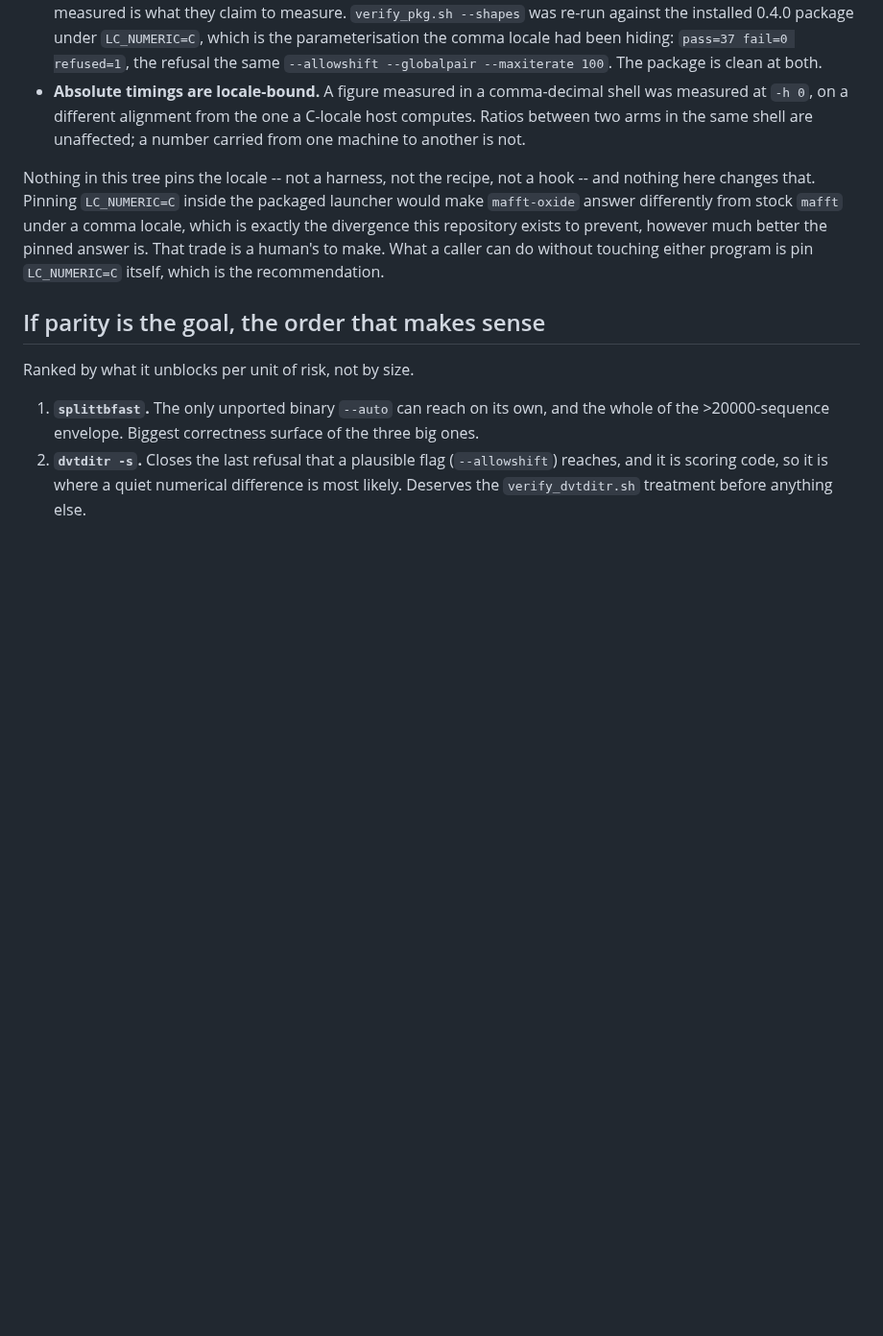
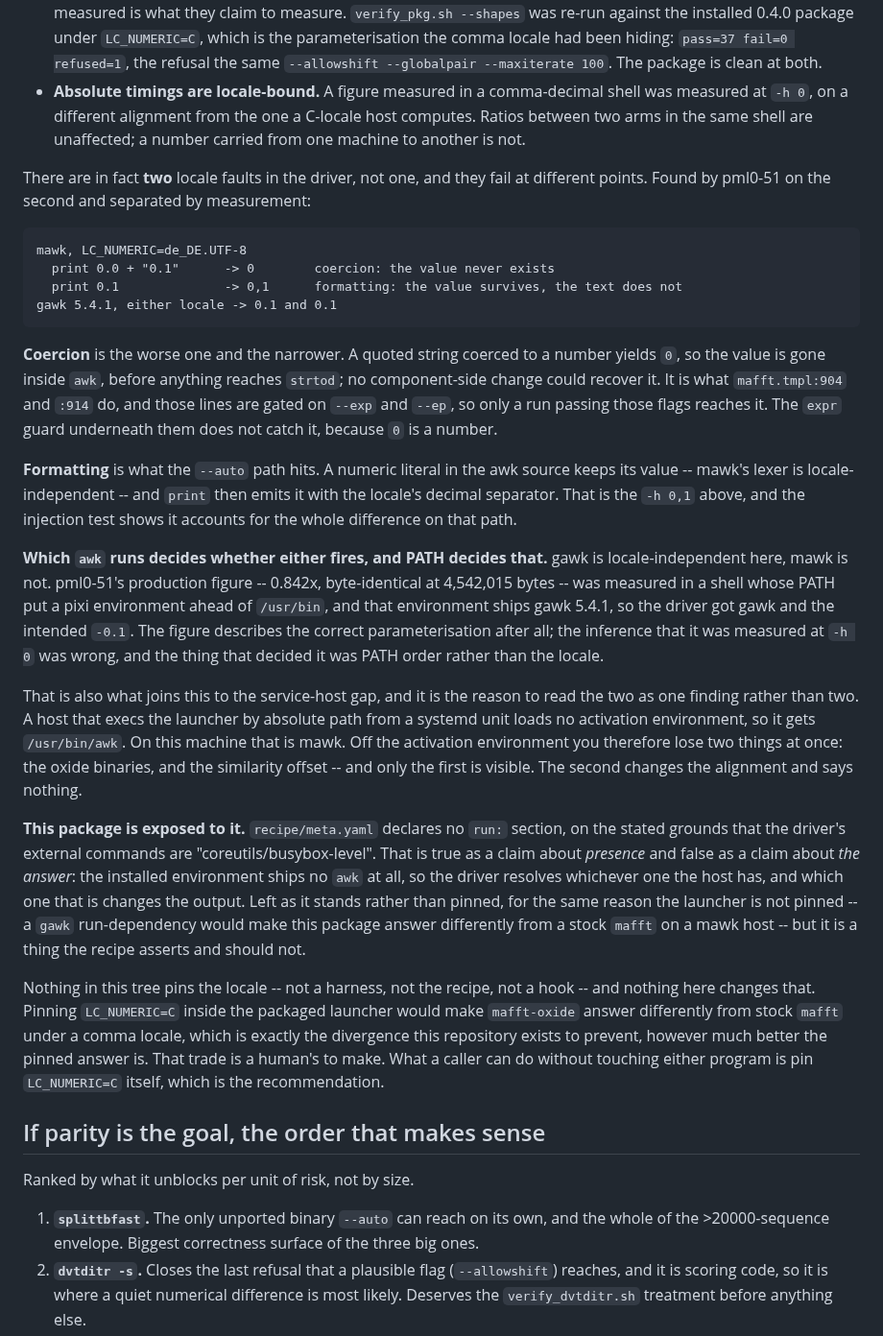
Before and after one commit to Provolut/mafft-oxide, a Markdown page: provolut/PARITY.md, the part around the change. Shown at 96% size. Rendered like a GitHub page; blank space fills up the shorter version.

Commit message:
docs: two locale faults, not one, and PATH decides which awk runs
pml0-51 reproduced the mechanism and found a second fault at a different
point, which separates by measurement:

  mawk, de_DE.UTF-8:  print 0.0 + "0.1"  -> 0      coercion
                      print 0.1          -> 0,1    formatting
  gawk 5.4.1:         both               -> 0.1

Coercion is the worse one and the narrower: the value is gone inside awk, so
no component-side strtod change could recover it. It is what mafft.tmpl:904
and :914 do, gated on --exp and --ep, and the expr guard under them does not
catch it because 0 is a number. Formatting is what the --auto path hits, and
the injection test already showed it accounts for the whole difference there.

Which awk runs decides whether either fires. gawk is locale-independent here;
mawk is not. pml0-51's 0.842x was measured with a pixi environment ahead of
/usr/bin on PATH, and that environment ships gawk, so the driver got the
intended -0.1 -- the figure describes the correct parameterisation and my
inference that it was measured at -h 0 was inverted. PATH order decided it,
not the locale.

That joins this to the service-host gap rather than leaving it beside it. A
unit execing the launcher by absolute path loads no activation environment and
gets /usr/bin/awk, so off the activation env two things are lost at once: the
oxide binaries and the similarity offset, and only the first is visible.

Also records what this costs the recipe. meta.yaml declares no run: section on
the grounds that the driver's external commands are coreutils-level. True
about presence, false about the answer: the installed environment ships no awk
at all, so output depends on the host's. Not pinned, for the same faithfulness
reason the launcher is not, but the recipe should not assert otherwise.

```diff
--- a/provolut/PARITY.md
+++ b/provolut/PARITY.md
@@ -335,6 +335,54 @@ What it does and does not touch:
   C-locale host computes. Ratios between two arms in the same shell are
   unaffected; a number carried from one machine to another is not.
 
+There are in fact **two** locale faults in the driver, not one, and they fail
+at different points. Found by pml0-51 on the second and separated by
+measurement:
+
+    mawk, LC_NUMERIC=de_DE.UTF-8
+      print 0.0 + "0.1"      -> 0        coercion: the value never exists
+      print 0.1              -> 0,1      formatting: the value survives, the text does not
+    gawk 5.4.1, either locale -> 0.1 and 0.1
+
+**Coercion** is the worse one and the narrower. A quoted string coerced to a
+number yields `0`, so the value is gone inside `awk`, before anything reaches
+`strtod`; no component-side change could recover it. It is what
+`mafft.tmpl:904` and `:914` do, and those lines are gated on `--exp` and
+`--ep`, so only a run passing those flags reaches it. The `expr` guard
+underneath them does not catch it, because `0` is a number.
+
+**Formatting** is what the `--auto` path hits. A numeric literal in the awk
+source keeps its value -- mawk's lexer is locale-independent -- and `print`
+then emits it with the locale's decimal separator. That is the `-h 0,1` above,
+and the injection test shows it accounts for the whole difference on that path.
+
+**Which `awk` runs decides whether either fires, and PATH decides that.**
+gawk is locale-independent here, mawk is not. pml0-51's production figure --
+0.842x, byte-identical at 4,542,015 bytes -- was measured in a shell whose
+PATH put a pixi environment ahead of `/usr/bin`, and that environment ships
+gawk 5.4.1, so the driver got gawk and the intended `-0.1`. The figure
+describes the correct parameterisation after all; the inference that it was
+measured at `-h 0` was wrong, and the thing that decided it was PATH order
+rather than the locale.
+
+That is also what joins this to the service-host gap, and it is the reason to
+read the two as one finding rather than two. A host that execs the launcher by
+absolute path from a systemd unit loads no activation environment, so it gets
+`/usr/bin/awk`. On this machine that is mawk. Off the activation environment
+you therefore lose two things at once: the oxide binaries, and the similarity
+offset -- and only the first is visible. The second changes the alignment and
+says nothing.
+
+**This package is exposed to it.** `recipe/meta.yaml` declares no `run:`
+section, on the stated grounds that the driver's external commands are
+"coreutils/busybox-level". That is true as a claim about *presence* and false
+as a claim about *the answer*: the installed environment ships no `awk` at
+all, so the driver resolves whichever one the host has, and which one that is
+changes the output. Left as it stands rather than pinned, for the same reason
+the launcher is not pinned -- a `gawk` run-dependency would make this package
+answer differently from a stock `mafft` on a mawk host -- but it is a thing the
+recipe asserts and should not.
+
 Nothing in this tree pins the locale -- not a harness, not the recipe, not a
 hook -- and nothing here changes that. Pinning `LC_NUMERIC=C` inside the
 packaged launcher would make `mafft-oxide` answer differently from stock
```
